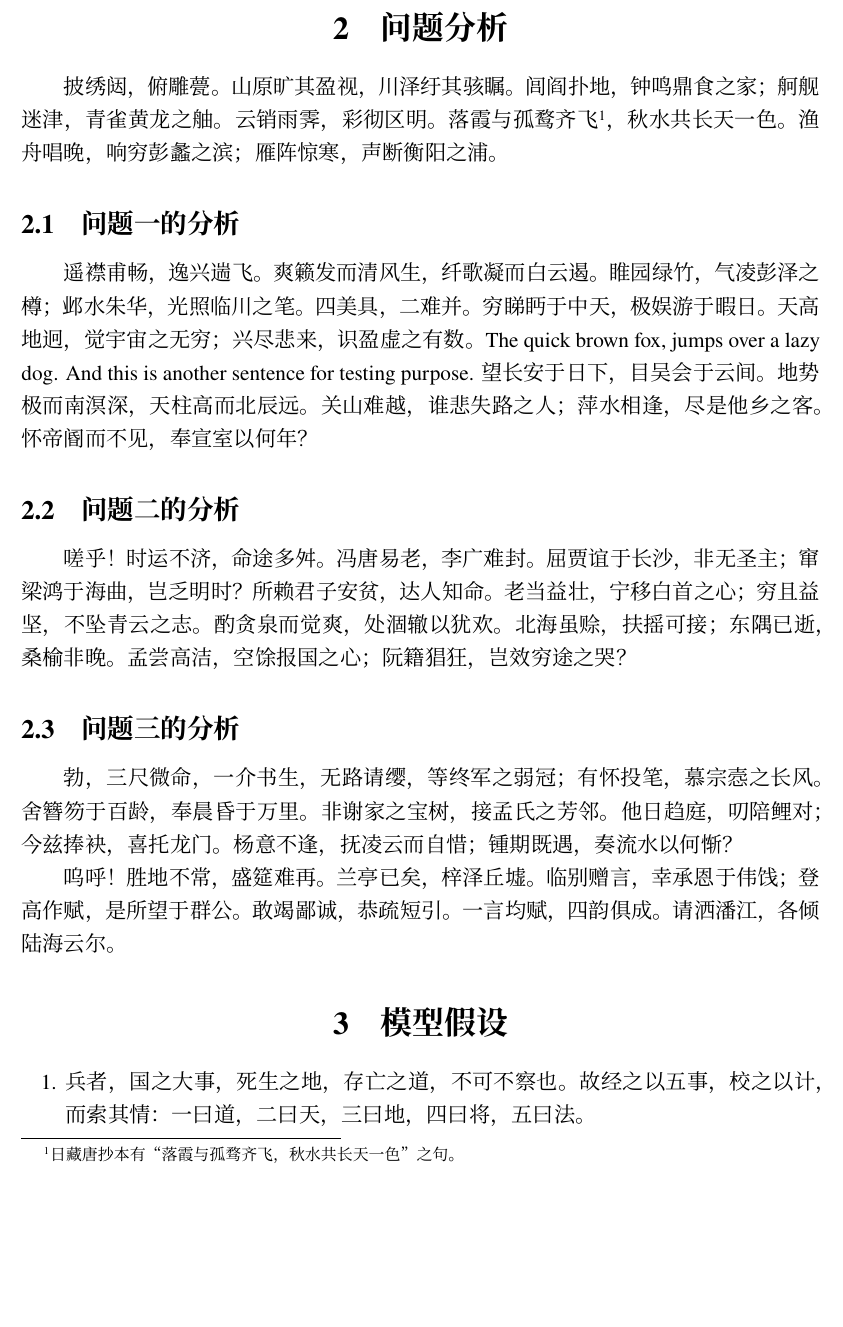
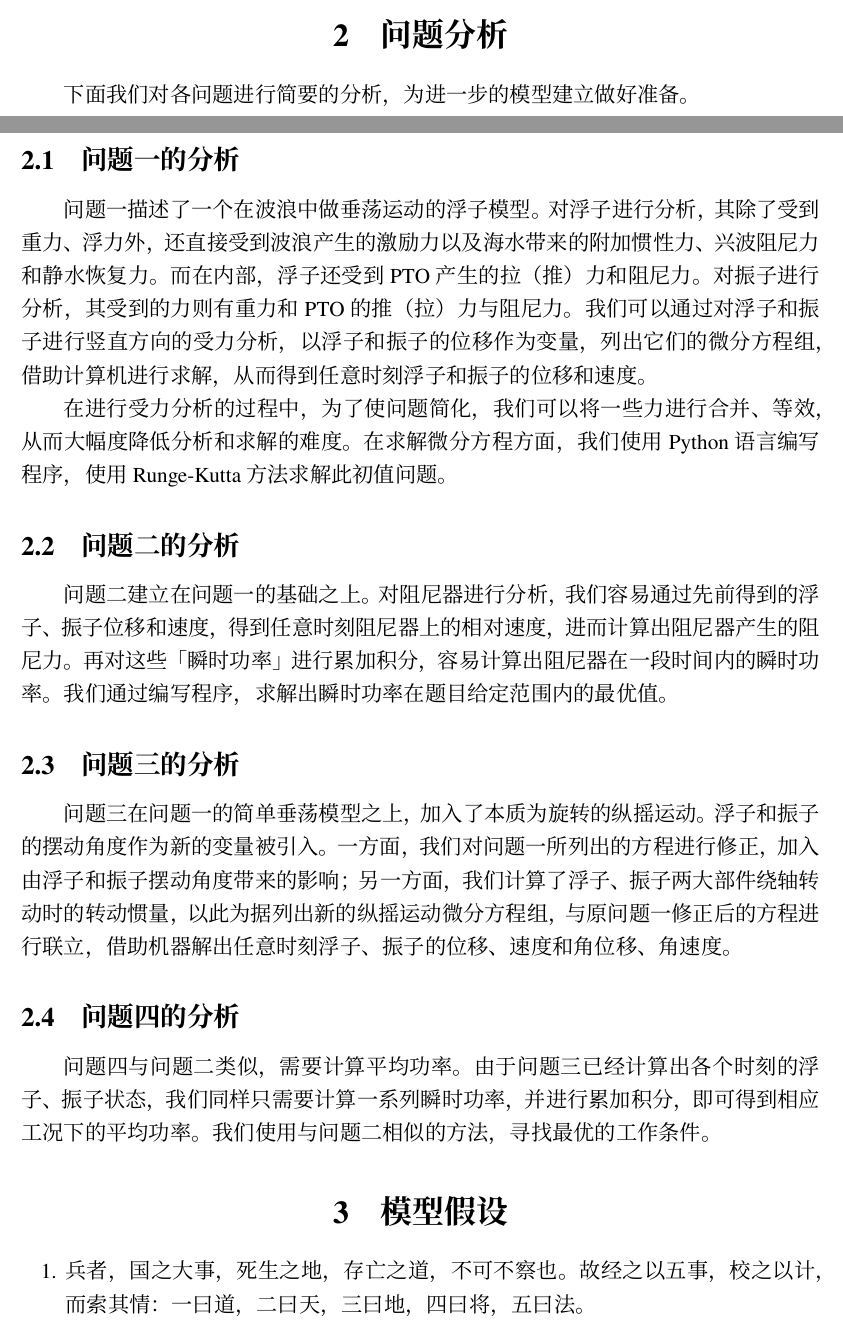
Before and after one commit to TeamHCR/cumcm-paper, a LaTeX document (main.tex, which reads sections/2-problem-analysis.tex): part of page 3 of 6 before the commit and two parts of pages 2 and 3 of 6 after it, the two joined at a grey line, cut so that both start at the same text, the shorter picture padded with empty space. Compiled offline with XeLaTeX; a missing font is replaced by an installed copy or a similar font.

Commit message:
Finish problem analysis

```diff
--- a/sections/2-problem-analysis.tex
+++ b/sections/2-problem-analysis.tex
@@ -1,50 +1,34 @@
 \section{问题分析}
 
-披绣闼，俯雕甍。
-山原旷其盈视，川泽纡其骇瞩。
-闾阎扑地，钟鸣鼎食之家；舸舰迷津，青雀黄龙之舳。
-云销雨霁，彩彻区明。
-落霞与孤鹜齐飞\footnote{日藏唐抄本有“落霞与孤骛齐飞，秋水共长天一色”之句。}，秋水共长天一色。
-渔舟唱晚，响穷彭蠡之滨；雁阵惊寒，声断衡阳之浦。
+下面我们对各问题进行简要的分析，为进一步的模型建立做好准备。
 
 \subsection{问题一的分析}
 
-遥襟甫畅，逸兴遄飞。
-爽籁发而清风生，纤歌凝而白云遏。
-睢园绿竹，气凌彭泽之樽；邺水朱华，光照临川之笔。
-四美具，二难并。
-穷睇眄于中天，极娱游于暇日。
-天高地迥，觉宇宙之无穷；兴尽悲来，识盈虚之有数。
-The quick brown fox, jumps over a lazy dog.
-And this is another sentence for testing purpose.
-望长安于日下，目吴会于云间。
-地势极而南溟深，天柱高而北辰远。
-关山难越，谁悲失路之人；萍水相逢，尽是他乡之客。
-怀帝阍而不见，奉宣室以何年？
+问题一描述了一个在波浪中做垂荡运动的浮子模型。
+对浮子进行分析，其除了受到重力、浮力外，还直接受到波浪产生的激励力以及海水带来的附加惯性力、兴波阻尼力和静水恢复力。
+而在内部，浮子还受到 PTO 产生的拉（推）力和阻尼力。
+对振子进行分析，其受到的力则有重力和 PTO 的推（拉）力与阻尼力。
+我们可以通过对浮子和振子进行竖直方向的受力分析，以浮子和振子的位移作为变量，列出它们的微分方程组，借助计算机进行求解，从而得到任意时刻浮子和振子的位移和速度。
+
+在进行受力分析的过程中，为了使问题简化，我们可以将一些力进行合并、等效，从而大幅度降低分析和求解的难度。
+在求解微分方程方面，我们使用 Python 语言编写程序，使用 Runge-Kutta 方法求解此初值问题。
 
 \subsection{问题二的分析}
 
-嗟乎！时运不济，命途多舛。
-冯唐易老，李广难封。
-屈贾谊于长沙，非无圣主；窜梁鸿于海曲，岂乏明时？
-所赖君子安贫，达人知命。
-老当益壮，宁移白首之心；穷且益坚，不坠青云之志。
-酌贪泉而觉爽，处涸辙以犹欢。
-北海虽赊，扶摇可接；东隅已逝，桑榆非晚。
-孟尝高洁，空馀报国之心；阮籍猖狂，岂效穷途之哭？
+问题二建立在问题一的基础之上。
+对阻尼器进行分析，我们容易通过先前得到的浮子、振子位移和速度，得到任意时刻阻尼器上的相对速度，进而计算出阻尼器产生的阻尼力。
+再对这些「瞬时功率」进行累加积分，容易计算出阻尼器在一段时间内的瞬时功率。
+我们通过编写程序，求解出瞬时功率在题目给定范围内的最优值。
 
 \subsection{问题三的分析}
 
-勃，三尺微命，一介书生，无路请缨，等终军之弱冠；有怀投笔，慕宗悫之长风。
-舍簪笏于百龄，奉晨昏于万里。
-非谢家之宝树，接孟氏之芳邻。
-他日趋庭，叨陪鲤对；今兹捧袂，喜托龙门。
-杨意不逢，抚凌云而自惜；锺期既遇，奏流水以何惭？
+问题三在问题一的简单垂荡模型之上，加入了本质为旋转的纵摇运动。
+浮子和振子的摆动角度作为新的变量被引入。
+一方面，我们对问题一所列出的方程进行修正，加入由浮子和振子摆动角度带来的影响；
+另一方面，我们计算了浮子、振子两大部件绕轴转动时的转动惯量，以此为据列出新的纵摇运动微分方程组，与原问题一修正后的方程进行联立，借助机器解出任意时刻浮子、振子的位移、速度和角位移、角速度。
 
-呜呼！
-胜地不常，盛筵难再。
-兰亭已矣，梓泽丘墟。
-临别赠言，幸承恩于伟饯；登高作赋，是所望于群公。
-敢竭鄙诚，恭疏短引。
-一言均赋，四韵俱成。
-请洒潘江，各倾陆海云尔。
+\subsection{问题四的分析}
+
+问题四与问题二类似，需要计算平均功率。
+由于问题三已经计算出各个时刻的浮子、振子状态，我们同样只需要计算一系列瞬时功率，并进行累加积分，即可得到相应工况下的平均功率。
+我们使用与问题二相似的方法，寻找最优的工作条件。
```
